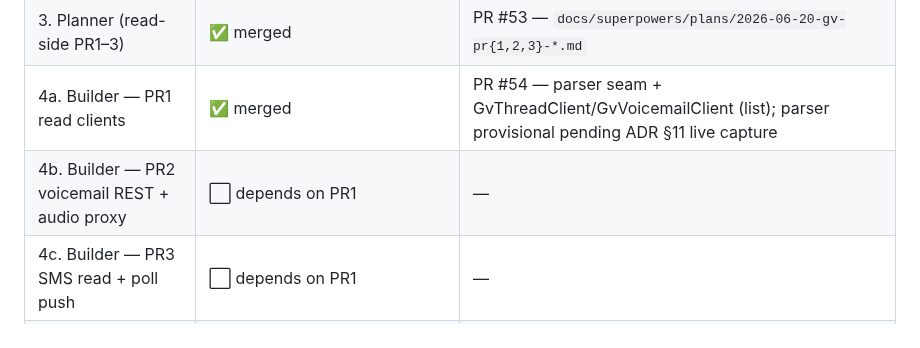
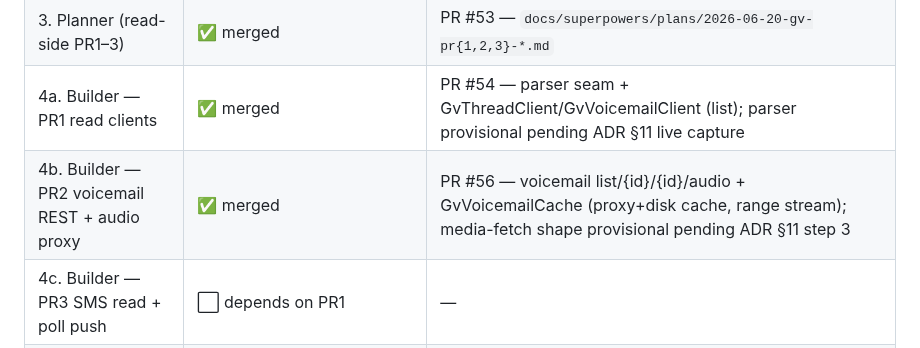
Before and after one commit to mmackelprang/RotaryPhone, a Markdown page: docs/plans/gv-voicemail-sms-arc.md, the part around the change. Drawn GitHub-style.

Commit message:
docs(gv-arc): flip PR2 phase-log row to merged (PR #56)
Co-Authored-By: Claude Opus 4.8 (1M context) <noreply@anthropic.com>

```diff
--- a/docs/plans/gv-voicemail-sms-arc.md
+++ b/docs/plans/gv-voicemail-sms-arc.md
@@ -38,7 +38,7 @@ voicemail/SMS API exposed by **RotaryPhone** (which owns the GV integration).
 | 2. Architect API contract | ✅ folded into the spike ADR (§6) | ADR §6 / §6.1 DTOs |
 | 3. Planner (read-side PR1–3) | ✅ merged | PR #53 — `docs/superpowers/plans/2026-06-20-gv-pr{1,2,3}-*.md` |
 | 4a. Builder — PR1 read clients | ✅ merged | PR #54 — parser seam + GvThreadClient/GvVoicemailClient (list); parser provisional pending ADR §11 live capture |
-| 4b. Builder — PR2 voicemail REST + audio proxy | ⬜ depends on PR1 | — |
+| 4b. Builder — PR2 voicemail REST + audio proxy | ✅ merged | PR #56 — voicemail list/{id}/{id}/audio + GvVoicemailCache (proxy+disk cache, range stream); media-fetch shape provisional pending ADR §11 step 3 |
 | 4c. Builder — PR3 SMS read + poll push | ⬜ depends on PR1 | — |
 | 4d. Builder — PR4 SMS send | 🔒 owner-hold (ADR §12 #1) | — |
 | 4e. Builder — PR5 inter-service auth gate | 🔒 owner-hold (ADR §12 #2) | — |
```
